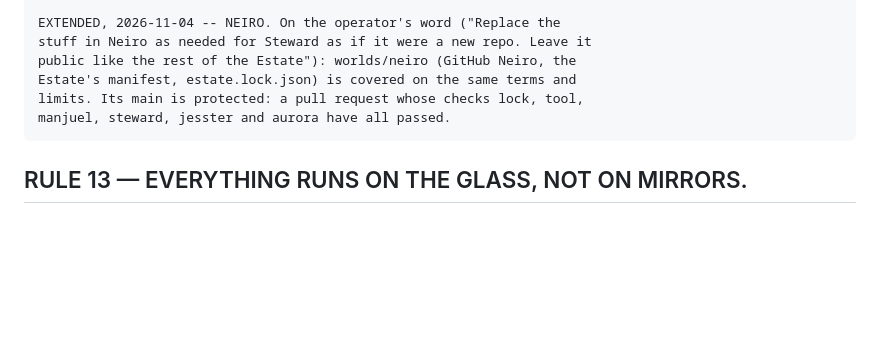
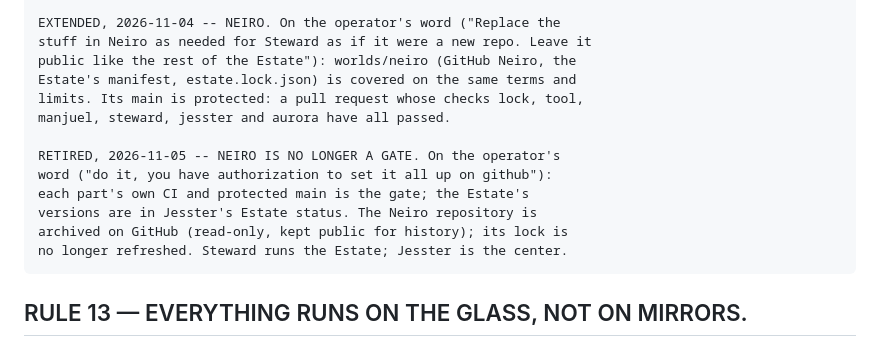
Before and after one commit to thebrotherscarr-bit/Manjuel, a Markdown page: CLAUDE.md, the part around the change. GitHub-like rendering; blank space fills up the shorter version.

Commit message:
CLAUDE.md: Neiro retired as a gate, 2026-11-05

```diff
--- a/CLAUDE.md
+++ b/CLAUDE.md
@@ -387,6 +387,13 @@ publish too: it is his to order.
     limits. Its main is protected: a pull request whose checks lock, tool,
     manjuel, steward, jesster and aurora have all passed.
 
+    RETIRED, 2026-11-05 -- NEIRO IS NO LONGER A GATE. On the operator's
+    word ("do it, you have authorization to set it all up on github"):
+    each part's own CI and protected main is the gate; the Estate's
+    versions are in Jesster's Estate status. The Neiro repository is
+    archived on GitHub (read-only, kept public for history); its lock is
+    no longer refreshed. Steward runs the Estate; Jesster is the center.
+
 ## RULE 13 — EVERYTHING RUNS ON THE GLASS, NOT ON MIRRORS.
 
 Recorded 2026-10-05 on the operator's word: "Prove it live in the glass,
```
